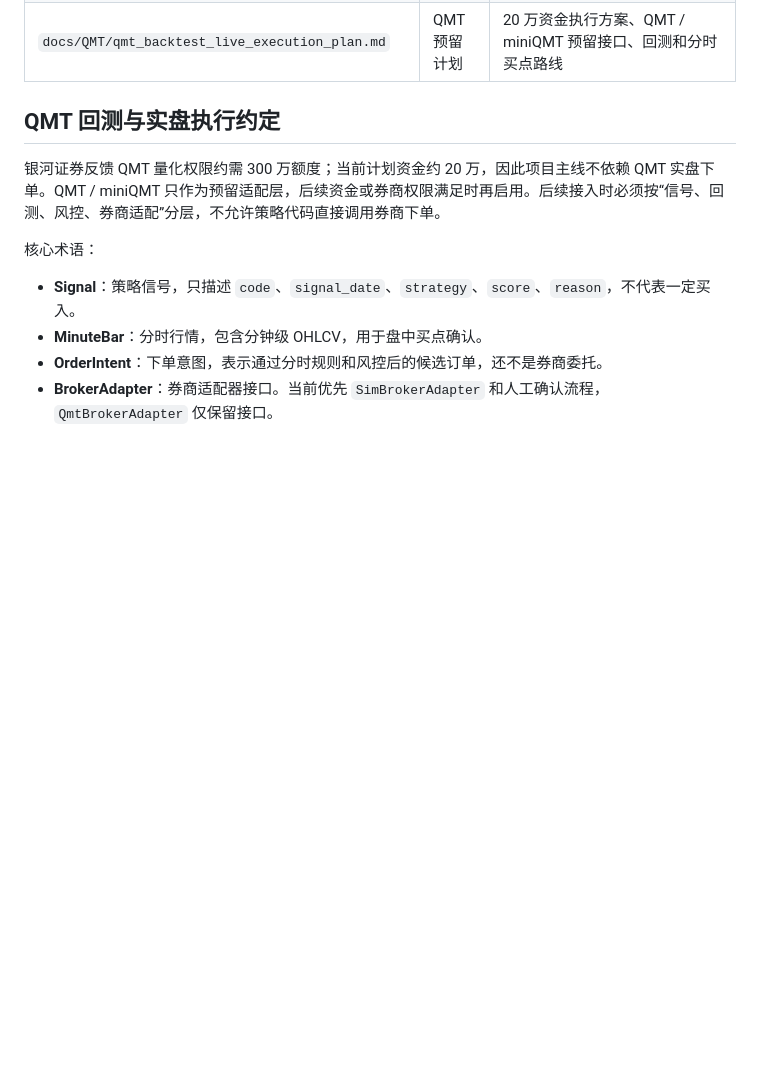
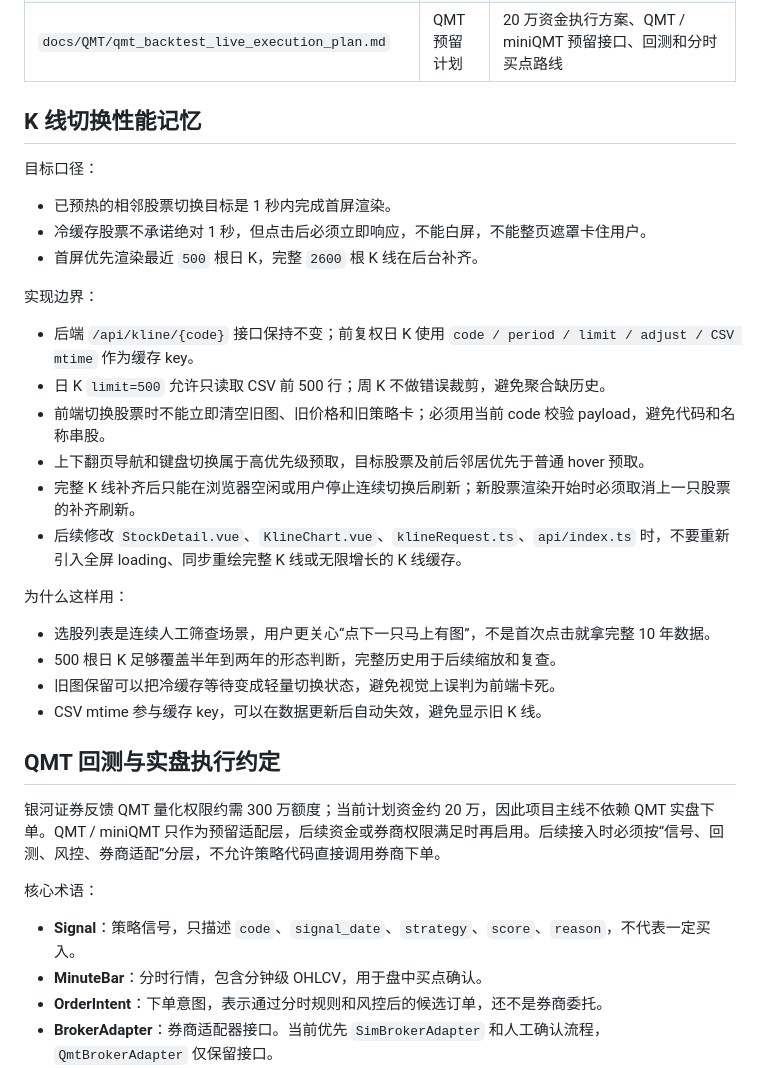
Before and after one commit to Shanvision-star/a-share-quant-selector-Stock, a Markdown page: agent.md, the part around the change. Drawn GitHub-style; blank space fills up the shorter version.

Commit message:
perf: wire frontend kline switch updates

```diff
--- a/agent.md
+++ b/agent.md
@@ -51,6 +51,30 @@
 | `web/frontend/src/views/StrategyResultsView.vue` | 策略结果页 | 分类展示、txt 导出、结果去重 |
 | `web/frontend/src/views/StockDetail.vue` | K 线详情页 | K 线缓存、预热、请求竞态保护 |
 | `docs/QMT/qmt_backtest_live_execution_plan.md` | QMT 预留计划 | 20 万资金执行方案、QMT / miniQMT 预留接口、回测和分时买点路线 |
+
+## K 线切换性能记忆
+
+目标口径：
+
+- 已预热的相邻股票切换目标是 1 秒内完成首屏渲染。
+- 冷缓存股票不承诺绝对 1 秒，但点击后必须立即响应，不能白屏，不能整页遮罩卡住用户。
+- 首屏优先渲染最近 `500` 根日 K，完整 `2600` 根 K 线在后台补齐。
+
+实现边界：
+
+- 后端 `/api/kline/{code}` 接口保持不变；前复权日 K 使用 `code / period / limit / adjust / CSV mtime` 作为缓存 key。
+- 日 K `limit=500` 允许只读取 CSV 前 500 行；周 K 不做错误裁剪，避免聚合缺历史。
+- 前端切换股票时不能立即清空旧图、旧价格和旧策略卡；必须用当前 code 校验 payload，避免代码和名称串股。
+- 上下翻页导航和键盘切换属于高优先级预取，目标股票及前后邻居优先于普通 hover 预取。
+- 完整 K 线补齐后只能在浏览器空闲或用户停止连续切换后刷新；新股票渲染开始时必须取消上一只股票的补齐刷新。
+- 后续修改 `StockDetail.vue`、`KlineChart.vue`、`klineRequest.ts`、`api/index.ts` 时，不要重新引入全屏 loading、同步重绘完整 K 线或无限增长的 K 线缓存。
+
+为什么这样用：
+
+- 选股列表是连续人工筛查场景，用户更关心“点下一只马上有图”，不是首次点击就拿完整 10 年数据。
+- 500 根日 K 足够覆盖半年到两年的形态判断，完整历史用于后续缩放和复查。
+- 旧图保留可以把冷缓存等待变成轻量切换状态，避免视觉上误判为前端卡死。
+- CSV mtime 参与缓存 key，可以在数据更新后自动失效，避免显示旧 K 线。
 
 ## QMT 回测与实盘执行约定
 
```
